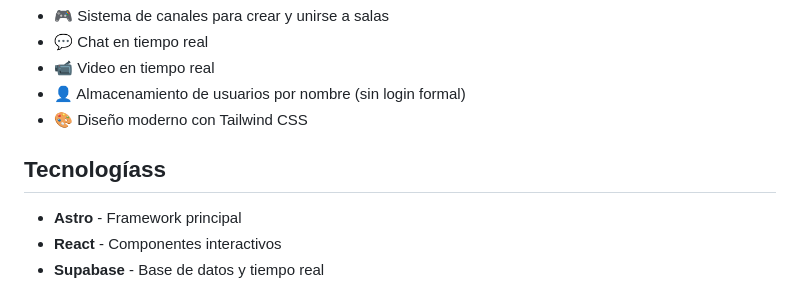
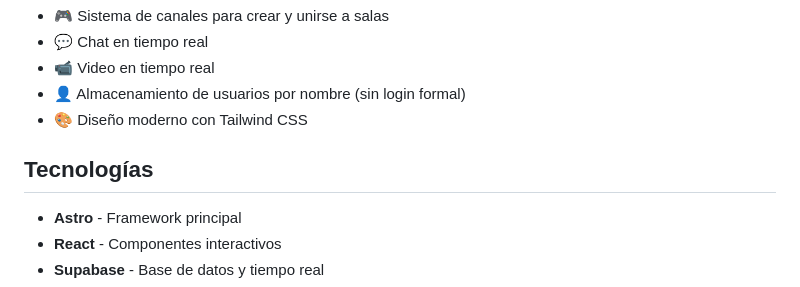
Before and after one commit to FigueroaMartin/Conecta2, a Markdown page: README.md, the part around the change. GitHub-like rendering.

```diff
--- a/README.md
+++ b/README.md
@@ -10,7 +10,7 @@ Plataforma web para que los jugadores se conecten online mediante chat y video e
 - 👤 Almacenamiento de usuarios por nombre (sin login formal)
 - 🎨 Diseño moderno con Tailwind CSS
 
-## Tecnologíass
+## Tecnologías
 
 - **Astro** - Framework principal
 - **React** - Componentes interactivos
```
